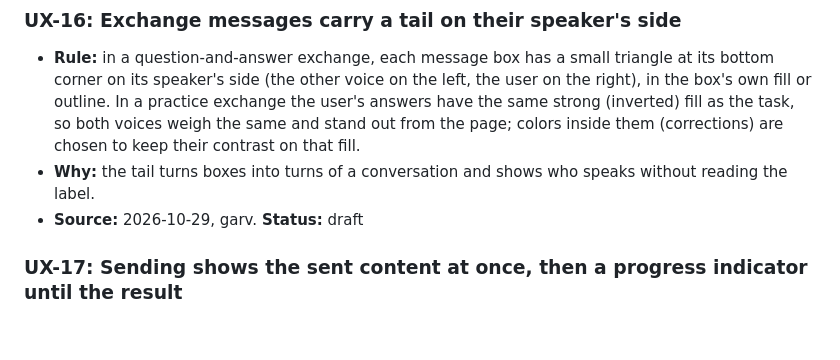
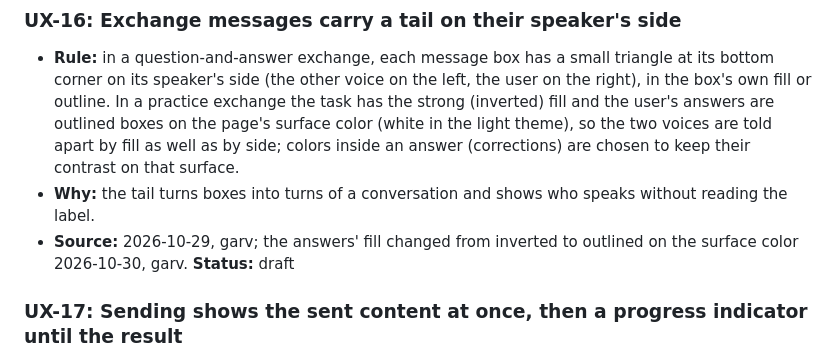
Before and after one commit to dsgnrfhmn/wort, a Markdown page: UX-Decisions.md, the part around the change. Drawn GitHub-style; blank space fills up the shorter version.

Commit message:
UX-16: the user's answers are outlined on the surface color, not inverted
The task keeps the strong (inverted) fill; the user's answers are outlined boxes on the page's surface color (white in the
light theme), so the two voices are told apart by fill as well as by side. Changed 2026-10-30 (garv), after the answers
were made white in the practice chat.

```diff
--- a/UX-Decisions.md
+++ b/UX-Decisions.md
@@ -109,10 +109,12 @@ Status `draft`: agreed here, not yet in the design system; `in DS`: moved, with
 
 - **Rule:** in a question-and-answer exchange, each message box has a small triangle at its bottom corner on its
   speaker's side (the other voice on the left, the user on the right), in the box's own fill or outline. In a
-  practice exchange the user's answers have the same strong (inverted) fill as the task, so both voices weigh the
-  same and stand out from the page; colors inside them (corrections) are chosen to keep their contrast on that fill.
+  practice exchange the task has the strong (inverted) fill and the user's answers are outlined boxes on the page's
+  surface color (white in the light theme), so the two voices are told apart by fill as well as by side; colors
+  inside an answer (corrections) are chosen to keep their contrast on that surface.
 - **Why:** the tail turns boxes into turns of a conversation and shows who speaks without reading the label.
-- **Source:** 2026-10-29, garv. **Status:** draft
+- **Source:** 2026-10-29, garv; the answers' fill changed from inverted to outlined on the surface color 2026-10-30,
+  garv. **Status:** draft
 
 ### UX-17: Sending shows the sent content at once, then a progress indicator until the result
 
```
